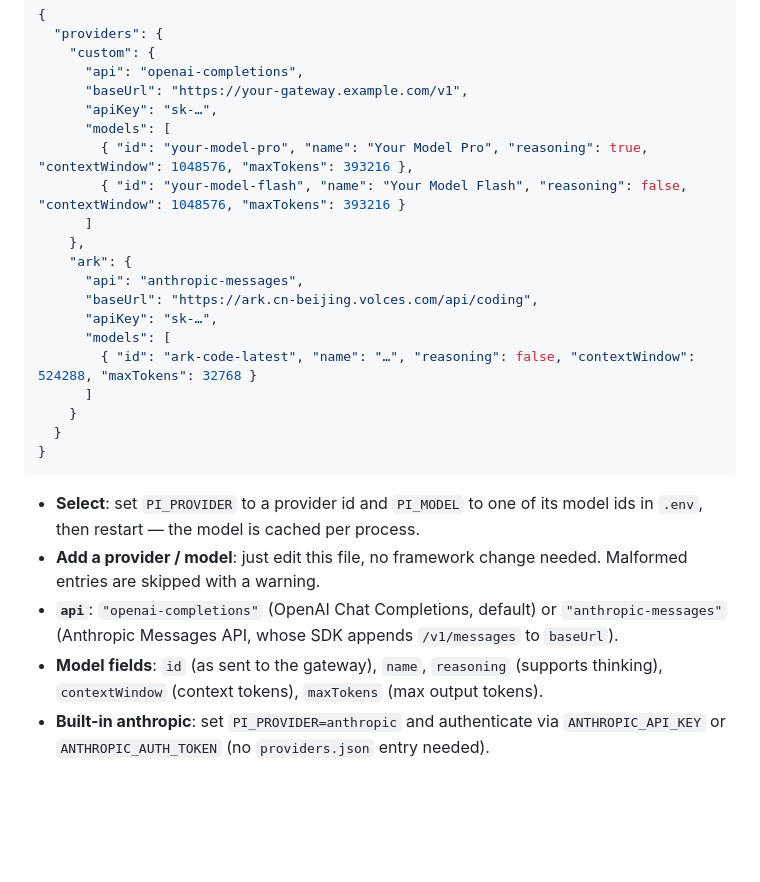
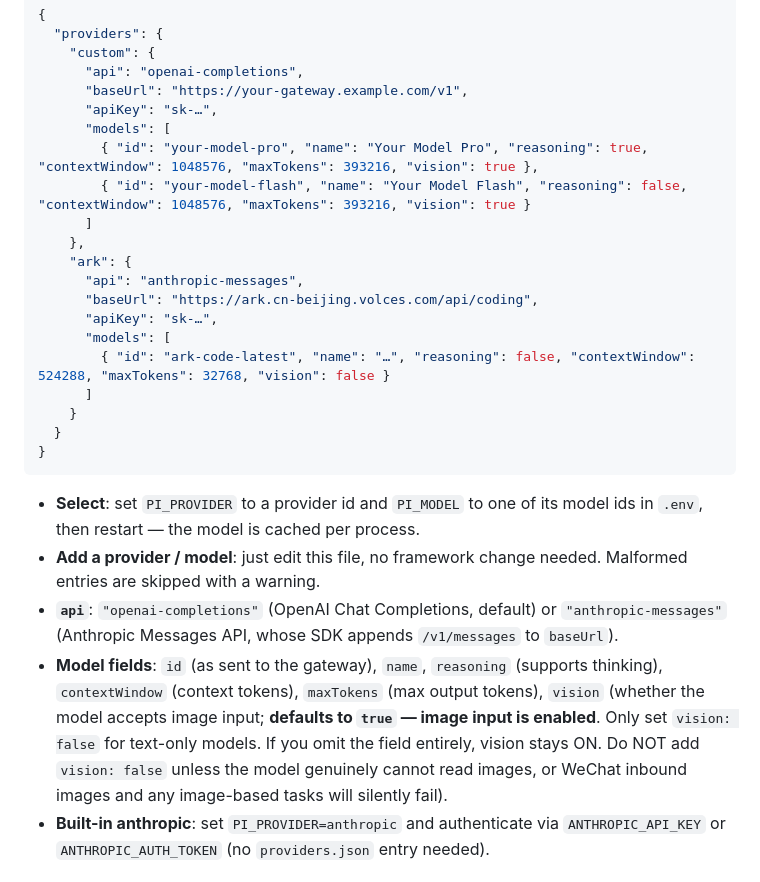
Before and after one commit to crossoverJie/botler-agent, a Markdown page: README.md, the part around the change. GitHub-like rendering; blank space fills up the shorter version.

Commit message:
docs: document providers.json vision default (true) to stop AI installs disabling image input

```diff
--- a/README.md
+++ b/README.md
@@ -212,8 +212,8 @@ Custom OpenAI-completions / Anthropic-messages compatible gateways (self-hosted
       "baseUrl": "https://your-gateway.example.com/v1",
       "apiKey": "sk-…",
       "models": [
-        { "id": "your-model-pro", "name": "Your Model Pro", "reasoning": true, "contextWindow": 1048576, "maxTokens": 393216 },
-        { "id": "your-model-flash", "name": "Your Model Flash", "reasoning": false, "contextWindow": 1048576, "maxTokens": 393216 }
+        { "id": "your-model-pro", "name": "Your Model Pro", "reasoning": true, "contextWindow": 1048576, "maxTokens": 393216, "vision": true },
+        { "id": "your-model-flash", "name": "Your Model Flash", "reasoning": false, "contextWindow": 1048576, "maxTokens": 393216, "vision": true }
       ]
     },
     "ark": {
@@ -221,7 +221,7 @@ Custom OpenAI-completions / Anthropic-messages compatible gateways (self-hosted
       "baseUrl": "https://ark.cn-beijing.volces.com/api/coding",
       "apiKey": "sk-…",
       "models": [
-        { "id": "ark-code-latest", "name": "…", "reasoning": false, "contextWindow": 524288, "maxTokens": 32768 }
+        { "id": "ark-code-latest", "name": "…", "reasoning": false, "contextWindow": 524288, "maxTokens": 32768, "vision": false }
       ]
     }
   }
@@ -231,7 +231,7 @@ Custom OpenAI-completions / Anthropic-messages compatible gateways (self-hosted
 - **Select**: set `PI_PROVIDER` to a provider id and `PI_MODEL` to one of its model ids in `.env`, then restart — the model is cached per process.
 - **Add a provider / model**: just edit this file, no framework change needed. Malformed entries are skipped with a warning.
 - **`api`**: `"openai-completions"` (OpenAI Chat Completions, default) or `"anthropic-messages"` (Anthropic Messages API, whose SDK appends `/v1/messages` to `baseUrl`).
-- **Model fields**: `id` (as sent to the gateway), `name`, `reasoning` (supports thinking), `contextWindow` (context tokens), `maxTokens` (max output tokens).
+- **Model fields**: `id` (as sent to the gateway), `name`, `reasoning` (supports thinking), `contextWindow` (context tokens), `maxTokens` (max output tokens), `vision` (whether the model accepts image input; **defaults to `true` — image input is enabled**. Only set `vision: false` for text-only models. If you omit the field entirely, vision stays ON. Do NOT add `vision: false` unless the model genuinely cannot read images, or WeChat inbound images and any image-based tasks will silently fail).
 - **Built-in anthropic**: set `PI_PROVIDER=anthropic` and authenticate via `ANTHROPIC_API_KEY` or `ANTHROPIC_AUTH_TOKEN` (no `providers.json` entry needed).
 
 ### Customizing the system prompt
```
